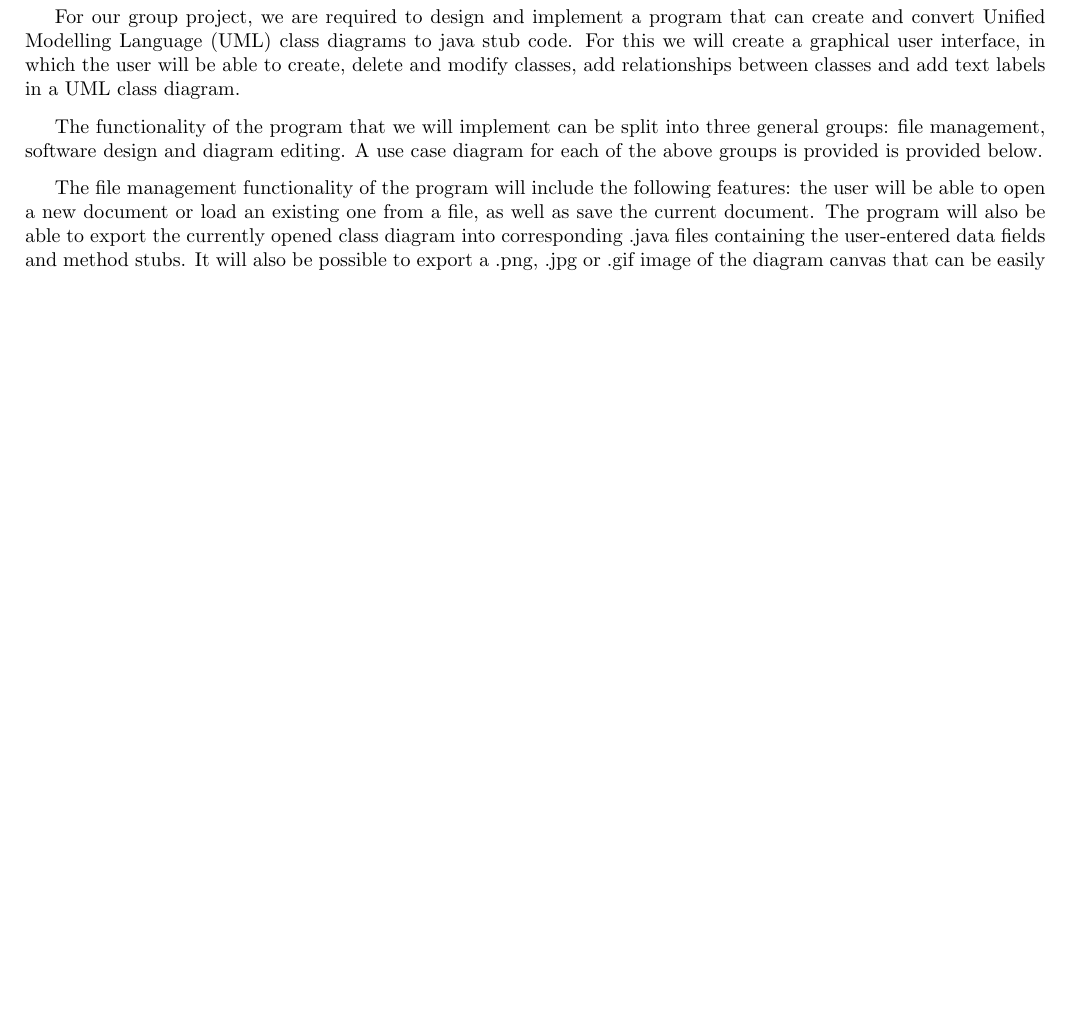
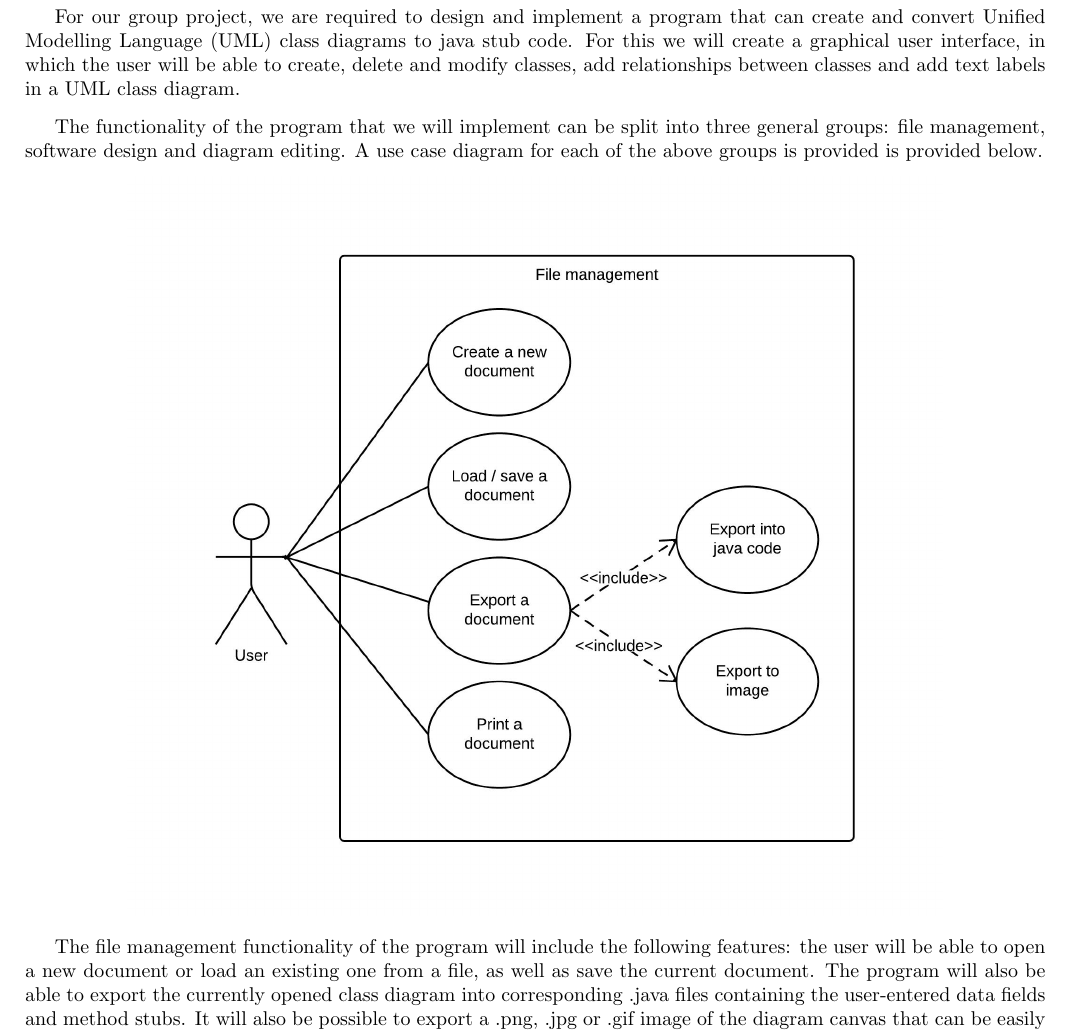
Before and after one commit to ssherar/uml2java, a LaTeX document (documentation/documentation.tex, which reads documentation/analysis.tex): part of page 3 of 4, cut so that both start at the same text, the shorter picture padded with empty space. Compiled offline with pdfLaTeX.

Commit message:
Tex images added somewhat

```diff
--- a/documentation/analysis.tex
+++ b/documentation/analysis.tex
@@ -3,7 +3,11 @@
 
 The functionality of the program that we will implement can be split into three general groups: file management, software design and diagram editing. A use case diagram for each of the above groups is provided is provided below.
 
-%file management use case with caption
+\vspace{-10pt}
+\begin{center}
+	\includegraphics[trim=0 20pt 0 20pt,clip, width=0.8\textwidth]{FileManagementUseCaseDiagram.jpeg}
+\end{center}
+\vspace{-10pt}
 
 The file management functionality of the program will include the following features: the user will be able to open a new document or load an existing one from a file, as well as save the current document. The program will also be able to export the currently opened class diagram into corresponding .java files containing the user-entered data fields and method stubs. It will also be possible to export a .png, .jpg or .gif image of the diagram canvas that can be easily added to any design documentation. The choice of file or directory relevant to each of these features will be up to the user and will be facilitated by the GUI. An option to print the current diagram will also be implemented.
 
--- a/documentation/documentation.tex
+++ b/documentation/documentation.tex
@@ -1,5 +1,7 @@
 \documentclass[a4paper]{article}
 \usepackage[top=1.5cm, bottom=1.5cm, left=1.5cm, right=1.5cm]{geometry}
+\usepackage[pdftex]{graphicx}
+
 \newcommand{\tab}{\hspace*{1.5em}}
 \setlength{\parskip}{7pt}
 
```
